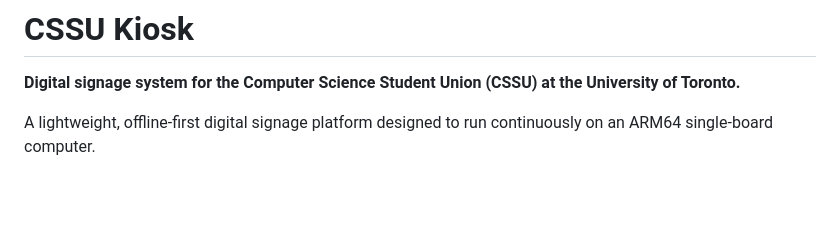
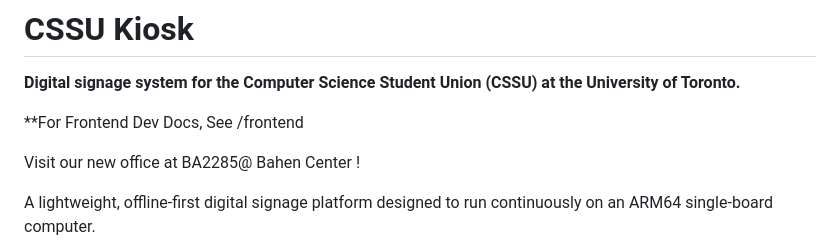
Before and after one commit to chrislxn/cssu-kiosk, a Markdown page: README.md, the part around the change. GitHub-like rendering; blank space fills up the shorter version.

Commit message:
Update README with frontend docs and office location
Added frontend development documentation reference and new office location.

```diff
--- a/README.md
+++ b/README.md
@@ -1,6 +1,10 @@
 # CSSU Kiosk
 
 **Digital signage system for the Computer Science Student Union (CSSU) at the University of Toronto.**
+
+**For Frontend Dev Docs, See /frontend
+
+Visit our new office at BA2285@ Bahen Center !
 
 A lightweight, offline-first digital signage platform designed to run continuously on an ARM64 single-board computer.
 
```
